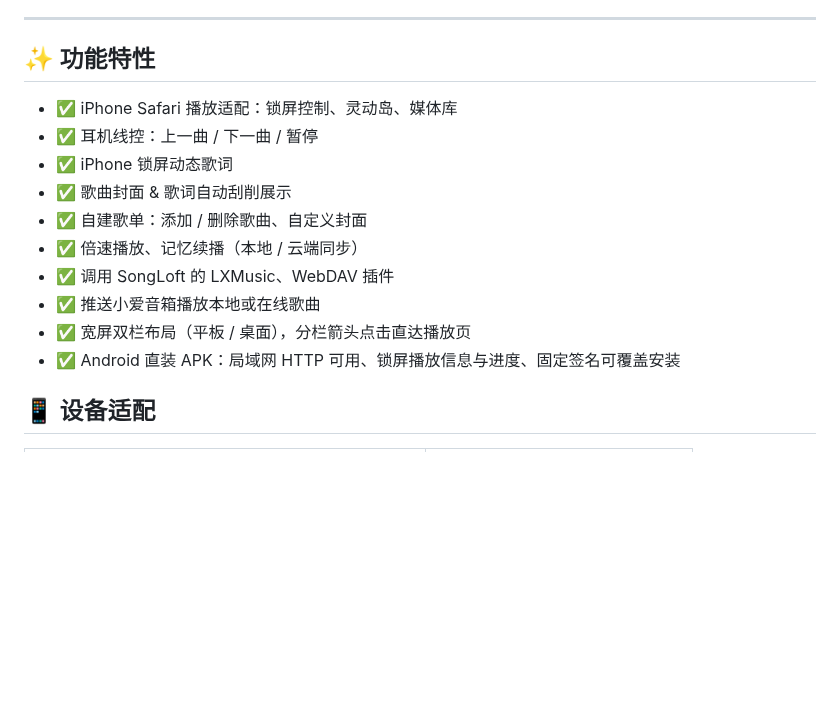
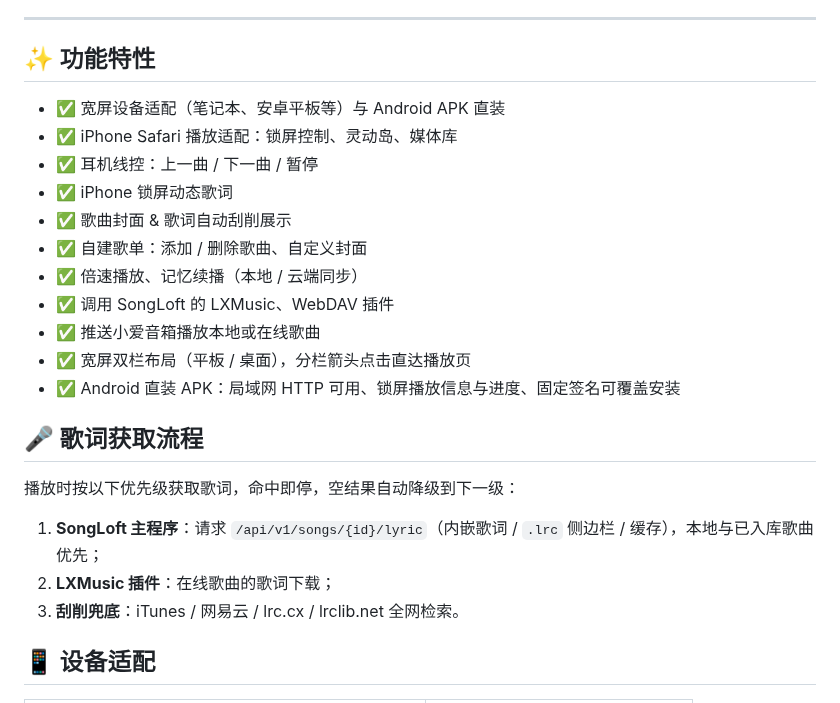
Before and after one commit to MbAIGC/songloft-plugin-iwebplayer-S, a Markdown page: README.md, the part around the change. Drawn GitHub-style; blank space fills up the shorter version.

Commit message:
Docs: add lyric priority process to README; append recent fix records

```diff
--- a/README.md
+++ b/README.md
@@ -12,6 +12,7 @@ iWebPlayer-S 保留原版的播放、歌单、歌词、封面刮削、倍速、
 
 ## ✨ 功能特性
 
+- ✅ 宽屏设备适配（笔记本、安卓平板等）与 Android APK 直装
 - ✅ iPhone Safari 播放适配：锁屏控制、灵动岛、媒体库
 - ✅ 耳机线控：上一曲 / 下一曲 / 暂停
 - ✅ iPhone 锁屏动态歌词
@@ -22,6 +23,14 @@ iWebPlayer-S 保留原版的播放、歌单、歌词、封面刮削、倍速、
 - ✅ 推送小爱音箱播放本地或在线歌曲
 - ✅ 宽屏双栏布局（平板 / 桌面），分栏箭头点击直达播放页
 - ✅ Android 直装 APK：局域网 HTTP 可用、锁屏播放信息与进度、固定签名可覆盖安装
+
+## 🎤 歌词获取流程
+
+播放时按以下优先级获取歌词，命中即停，空结果自动降级到下一级：
+
+1. **SongLoft 主程序**：请求 `/api/v1/songs/{id}/lyric`（内嵌歌词 / `.lrc` 侧边栏 / 缓存），本地与已入库歌曲优先；
+2. **LXMusic 插件**：在线歌曲的歌词下载；
+3. **刮削兜底**：iTunes / 网易云 / lrc.cx / lrclib.net 全网检索。
 
 ## 📱 设备适配
 
```
Also changed, not shown: OPTIMIZATION_RECORD.md (+30 -0 lines).
